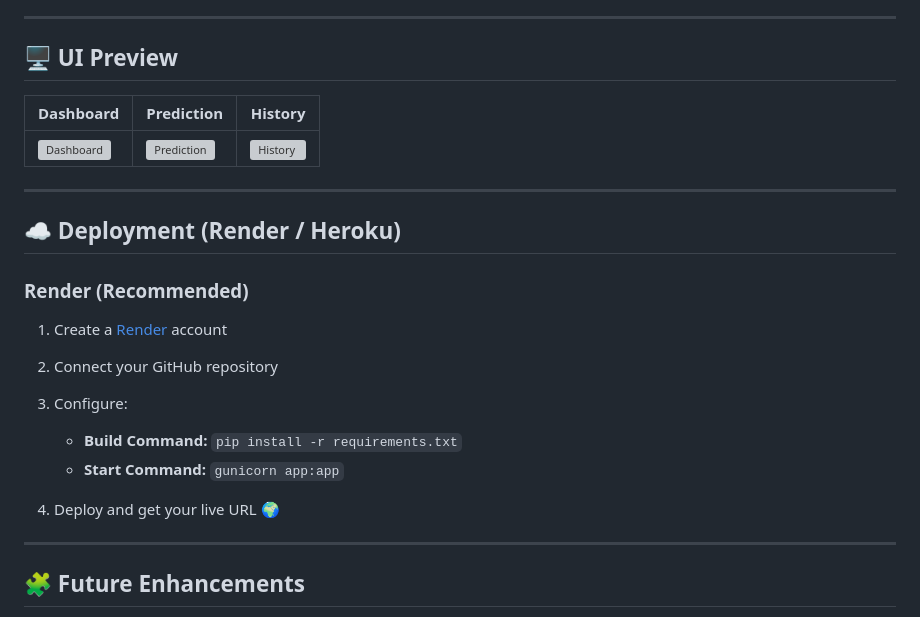
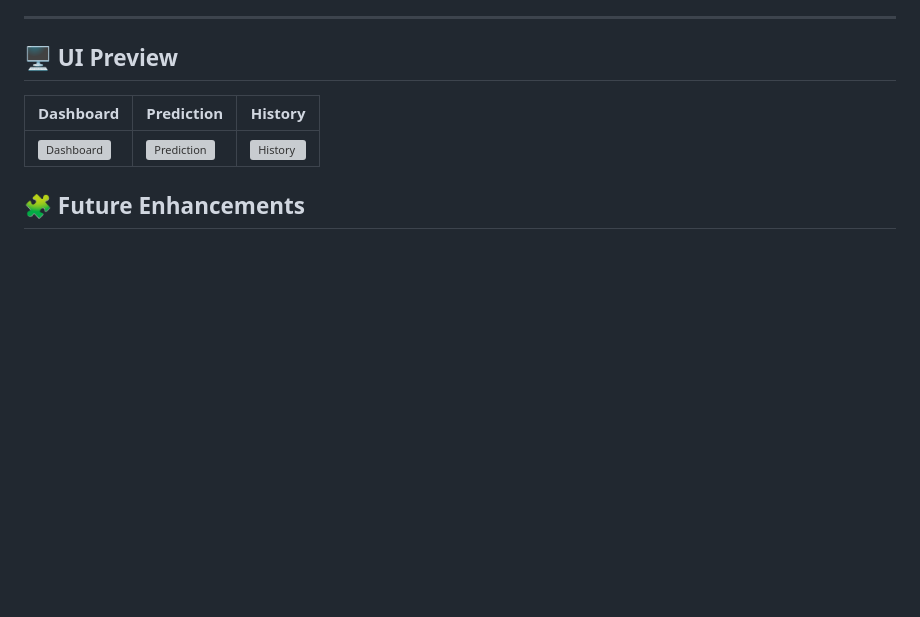
Before and after one commit to uditpanwar261/Predictive-Maintenance-Using-IoT-Devices, a Markdown page: README.md, the part around the change. Rendered like a GitHub page; blank space fills up the shorter version; grey boxes are pictures that could not be loaded.

```diff
--- a/README.md
+++ b/README.md
@@ -141,22 +141,6 @@ Now visit 👉 **[http://127.0.0.1:5000](http://127.0.0.1:5000)** in your browse
 | ![Dashboard](https://via.placeholder.com/350x180?text=Dashboard+Preview) | ![Prediction](https://via.placeholder.com/350x180?text=Prediction+Form) | ![History](https://via.placeholder.com/350x180?text=Prediction+History) |
 
 
----
-
-## ☁️ Deployment (Render / Heroku)
-
-### Render (Recommended)
-
-1. Create a [Render](https://render.com) account
-2. Connect your GitHub repository
-3. Configure:
-
-   * **Build Command:** `pip install -r requirements.txt`
-   * **Start Command:** `gunicorn app:app`
-4. Deploy and get your live URL 🌍
-
----
-
 ## 🧩 Future Enhancements
 
 * Integrate **live IoT sensors or MQTT stream**
```
